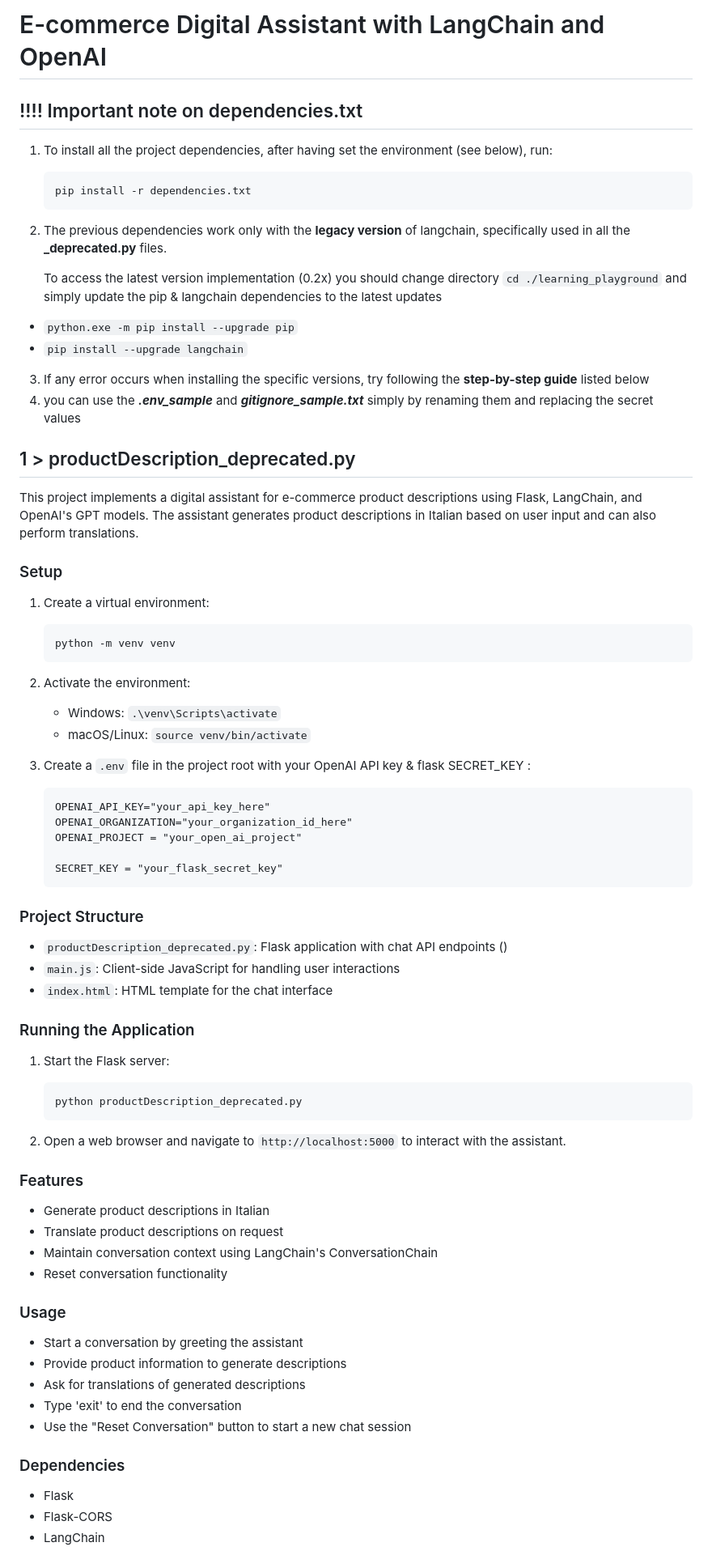
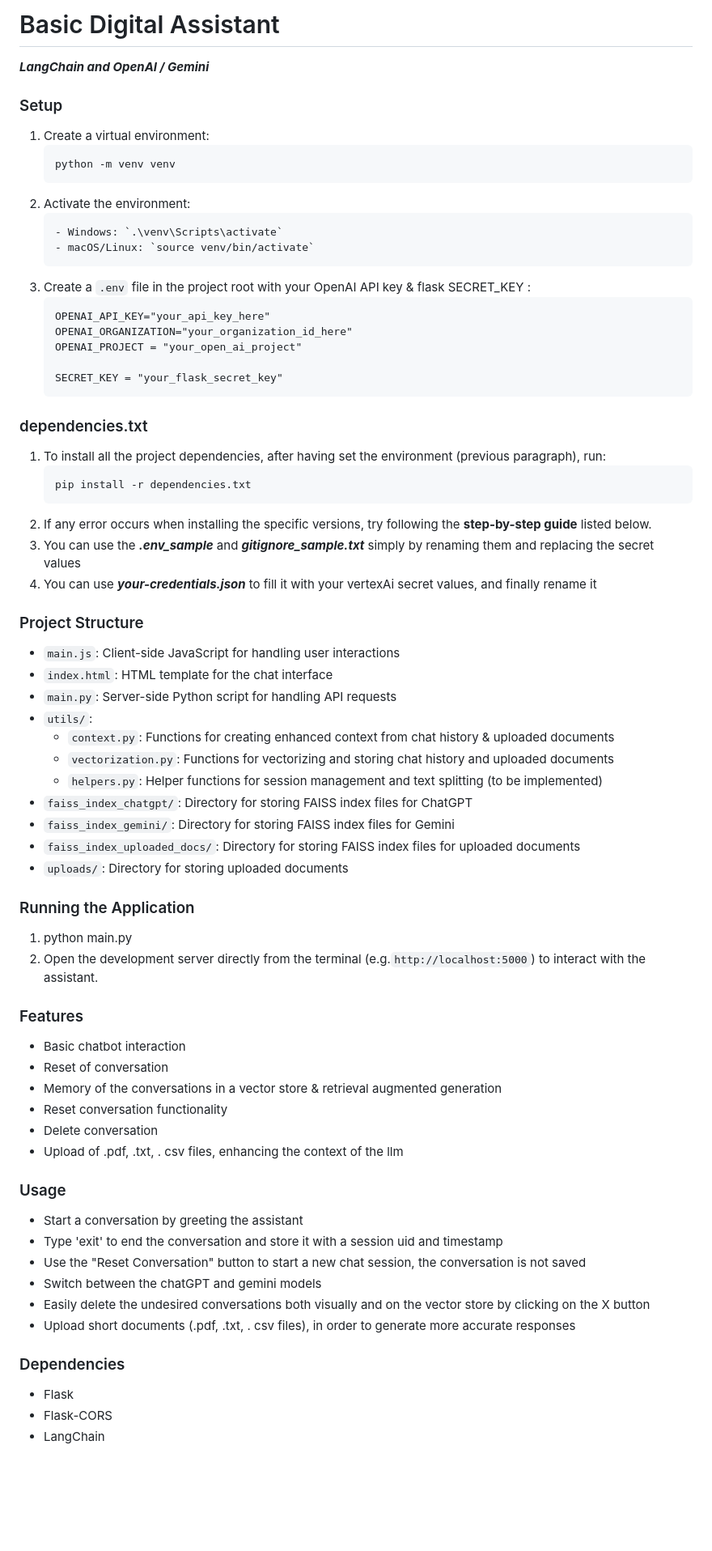
Before and after one commit to sarahelshark/LangChainChatBot, a Markdown page: README.md, the part around one of its changes. Shown at 81% size. Drawn GitHub-style; blank space fills up the shorter version.

Commit message:
add updated readme

````diff
--- a/README.md
+++ b/README.md
@@ -1,38 +1,16 @@
-
-# E-commerce Digital Assistant with LangChain and OpenAI
-## !!!! Important note on dependencies.txt
-1. To install all the project dependencies, after having set the environment (see below), run:
-   ```
-   pip install -r dependencies.txt
-   ```
-2. The previous dependencies work only with the **legacy version** of langchain, specifically used in all the **_deprecated.py** files.
-
-   To access the latest version implementation (0.2x) you should change directory
- `cd ./learning_playground` and simply update the pip & langchain dependencies to the latest updates
- - `python.exe -m pip install --upgrade pip`
- - `pip install --upgrade langchain`
-
-3. If any error occurs when installing the specific versions, try following the **step-by-step guide** listed below
-4. you can use the ***.env_sample*** and ***gitignore_sample.txt*** simply by renaming them and replacing the secret values
-
-
-
-
-## 1 > productDescription_deprecated.py
-This project implements a digital assistant for e-commerce product descriptions using Flask, LangChain, and OpenAI's GPT models. The assistant generates product descriptions in Italian based on user input and can also perform translations.
+# Basic Digital Assistant
+***LangChain and OpenAI / Gemini***
 
 ### Setup
-
 1. Create a virtual environment:
    ```
    python -m venv venv
    ```
-
 2. Activate the environment:
+   ```
    - Windows: `.\venv\Scripts\activate`
    - macOS/Linux: `source venv/bin/activate`
-
-
+   ```
 3. Create a `.env` file in the project root with your OpenAI API key & flask SECRET_KEY :
    ```
    OPENAI_API_KEY="your_api_key_here"
@@ -41,40 +19,50 @@ This project implements a digital assistant for e-commerce product descriptions
 
    SECRET_KEY = "your_flask_secret_key"
    ```
+### dependencies.txt
+1. To install all the project dependencies, after having set the environment (previous paragraph), run:
+   ```
+   pip install -r dependencies.txt
+   ```
+3. If any error occurs when installing the specific versions, try following the **step-by-step guide** listed below.
+4. You can use the ***.env_sample*** and ***gitignore_sample.txt*** simply by renaming them and replacing the secret values
+5. You can use ***your-credentials.json*** to fill it with your vertexAi secret values, and finally rename it
 
 ### Project Structure
 
-- `productDescription_deprecated.py`: Flask application with chat API endpoints ()
 - `main.js`: Client-side JavaScript for handling user interactions
 - `index.html`: HTML template for the chat interface
+- `main.py`: Server-side Python script for handling API requests
+- `utils/`:
+  - `context.py`: Functions for creating enhanced context from chat history & uploaded documents
+  - `vectorization.py`: Functions for vectorizing and storing chat history and uploaded documents
+  - `helpers.py`: Helper functions for session management and text splitting (to be implemented)
+- `faiss_index_chatgpt/`: Directory for storing FAISS index files for ChatGPT
+- `faiss_index_gemini/`: Directory for storing FAISS index files for Gemini
+- `faiss_index_uploaded_docs/`: Directory for storing FAISS index files for uploaded documents
+- `uploads/`: Directory for storing uploaded documents
 
 ### Running the Application
-
-
-1. Start the Flask server:
-   ```
-   python productDescription_deprecated.py
-   ```
-
-2. Open a web browser and navigate to `http://localhost:5000` to interact with the assistant.
+1. python main.py
+2. Open the development server directly from the terminal (e.g.`http://localhost:5000`) to interact with the assistant.
 
 ### Features
-
-- Generate product descriptions in Italian
-- Translate product descriptions on request
-- Maintain conversation context using LangChain's ConversationChain
+- Basic chatbot interaction
+- Reset of conversation
+- Memory of the conversations in a vector store & retrieval augmented generation
 - Reset conversation functionality
+- Delete conversation
+- Upload of .pdf, .txt, . csv files, enhancing the context of the llm
 
 ### Usage
-
 - Start a conversation by greeting the assistant
-- Provide product information to generate descriptions
-- Ask for translations of generated descriptions
-- Type 'exit' to end the conversation
-- Use the "Reset Conversation" button to start a new chat session
+- Type 'exit' to end the conversation and store it with a session uid and timestamp
+- Use the "Reset Conversation" button to start a new chat session, the conversation is not saved
+- Switch between the chatGPT and gemini models
+- Easily delete the undesired conversations both visually and on the vector store by clicking on the X button
+- Upload short documents (.pdf, .txt, . csv files), in order to generate more accurate responses
 
 ### Dependencies
-
 - Flask
 - Flask-CORS
 - LangChain
````
Also changed, not shown: other parts of README.md (+1 -61 lines), static/images/README.md (+61 -105 lines).
